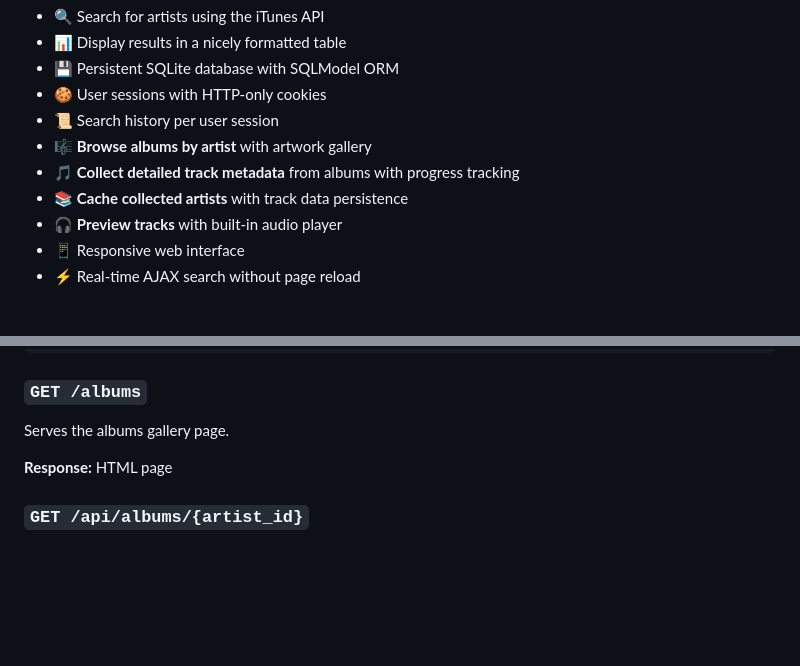
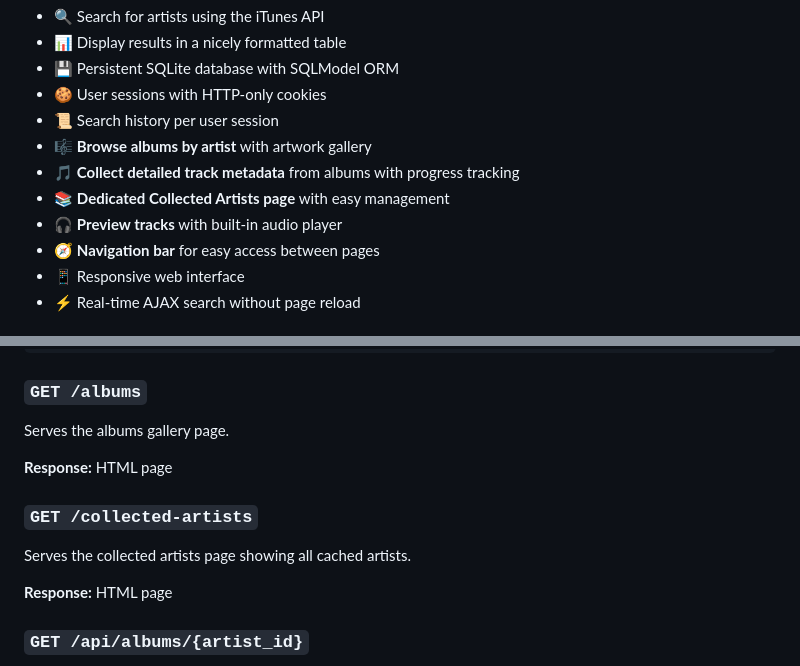
Before and after one commit to germarr/musicdata, a Markdown page: README.md, 2 parts joined by grey strips. Drawn GitHub-style; blank space fills up the shorter version.

Commit message:
docs: Update README for Collected Artists page and navbar navigation
- Document new /collected-artists page and navbar
- Add navigation features to feature list
- Update usage instructions with new page navigation
- Document /collected-artists endpoint
- Clarify that artist names now display properly (not empty IDs)

```diff
--- a/README.md
+++ b/README.md
@@ -12,8 +12,9 @@ A FastAPI application that allows users to search for artists using the iTunes A
 - 📜 Search history per user session
 - 🎼 **Browse albums by artist** with artwork gallery
 - 🎵 **Collect detailed track metadata** from albums with progress tracking
-- 📚 **Cache collected artists** with track data persistence
+- 📚 **Dedicated Collected Artists page** with easy management
 - 🎧 **Preview tracks** with built-in audio player
+- 🧭 **Navigation bar** for easy access between pages
 - 📱 Responsive web interface
 - ⚡ Real-time AJAX search without page reload
 
@@ -168,6 +169,11 @@ Search for artists on iTunes and store results in database.
 
 ### `GET /albums`
 Serves the albums gallery page.
+
+**Response:** HTML page
+
+### `GET /collected-artists`
+Serves the collected artists page showing all cached artists.
 
 **Response:** HTML page
 
```
